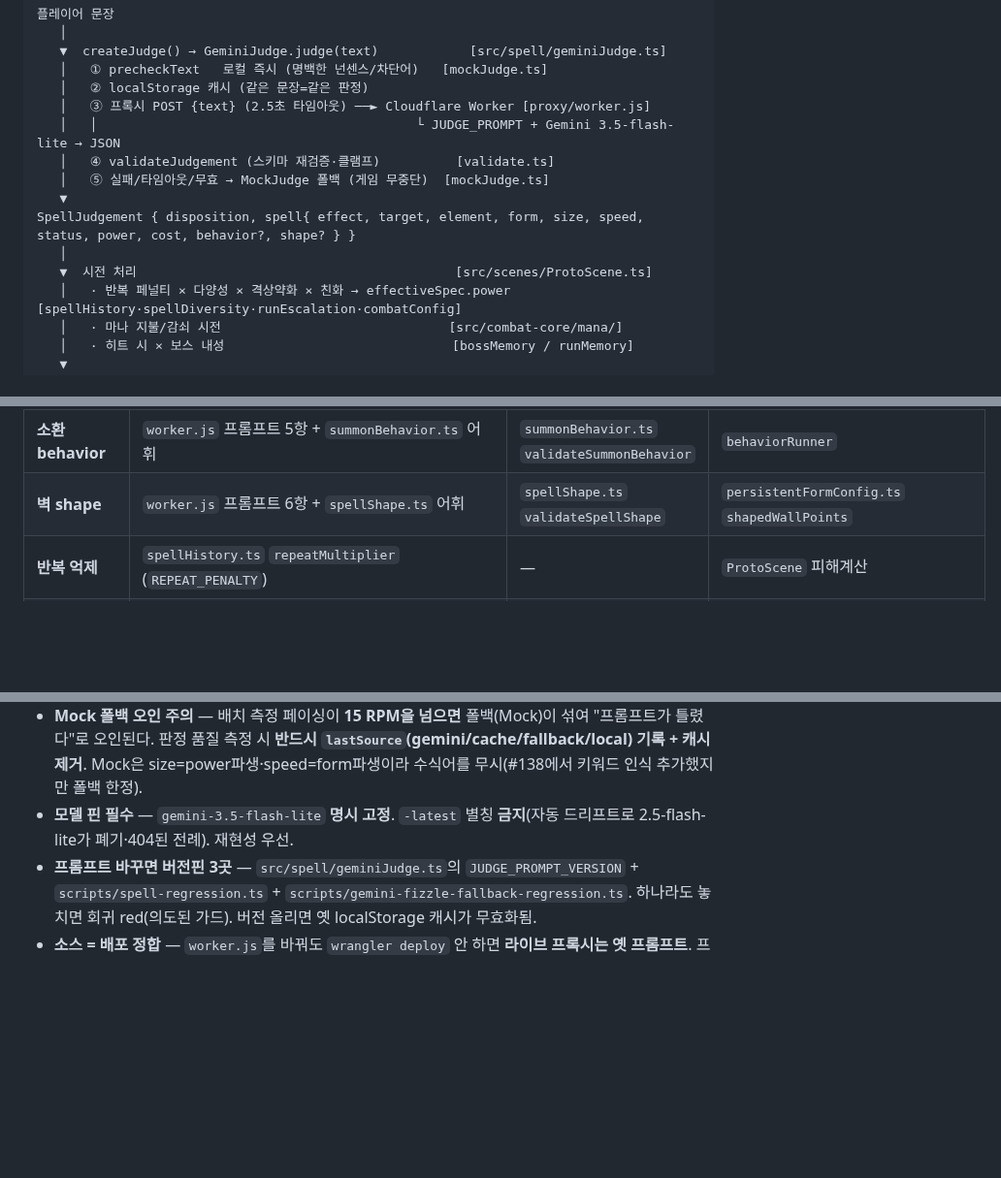
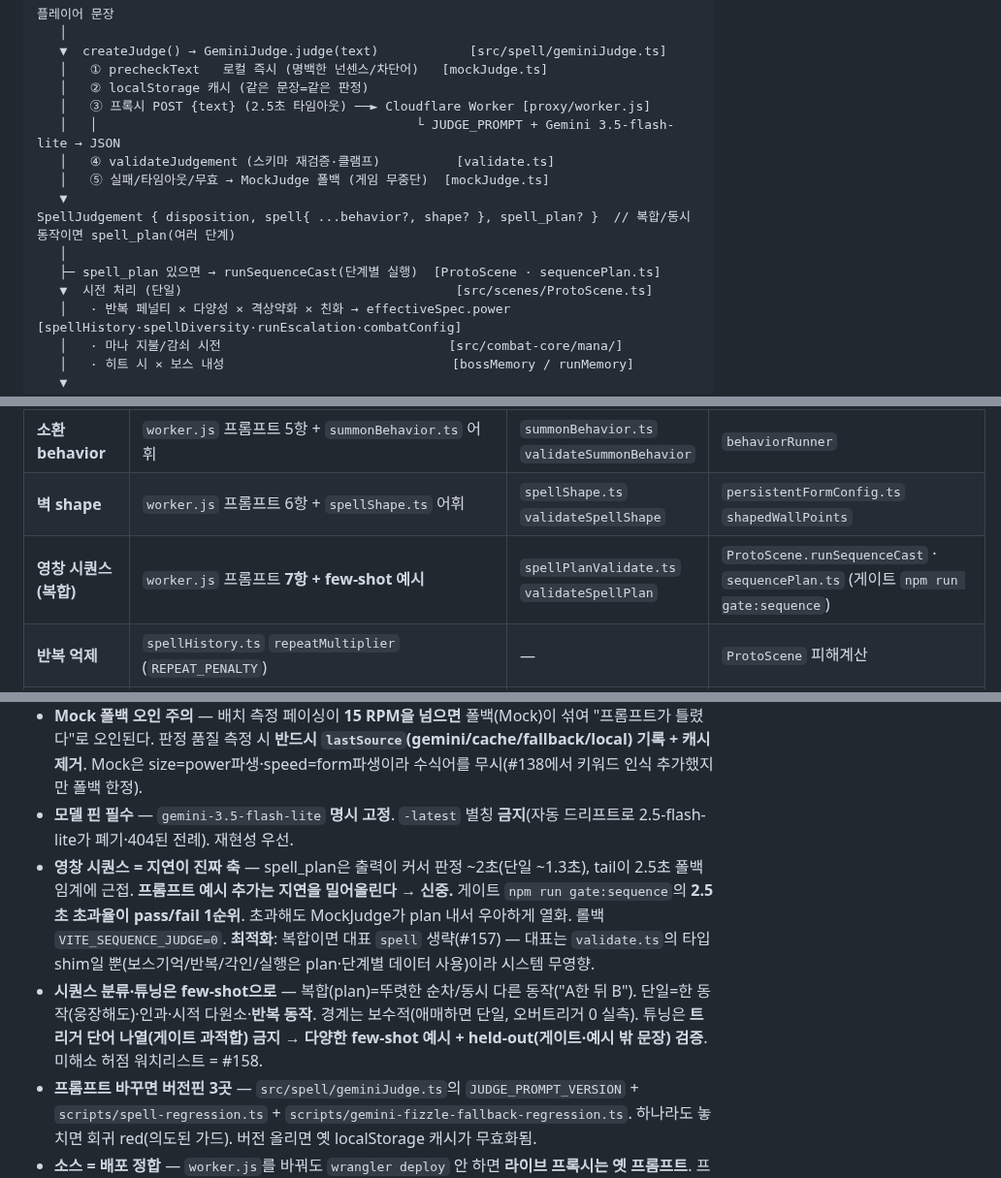
Before and after one commit to jaepaly/NHN-Project, a Markdown page: docs/R2_SYSTEM_GUIDE.md, 3 parts joined by grey strips. Shown at 97% size. GitHub-like rendering; blank space fills up the shorter version.

Commit message:
docs: 시퀀스 시스템을 SYSTEM_GUIDE에 추가 + progress에 omission·워치리스트 반영
크로스머신 대비 — 노트북이 pull+가이드 읽으면 시퀀스까지 파악되게.
- R2_SYSTEM_GUIDE: 데이터흐름 시퀀스 분기 + 시스템지도 행(영창 시퀀스) +
  함정 2개(지연=진짜 축·대표 생략 최적화 / few-shot 분류·튜닝). 구조 변화 반영.
- R2_PROGRESS: 대표 spell 생략(#157) 완료 누적 + 워치리스트 #158 참조.

Co-Authored-By: Claude Opus 4.8 <noreply@anthropic.com>

```diff
--- a/docs/R2_SYSTEM_GUIDE.md
+++ b/docs/R2_SYSTEM_GUIDE.md
@@ -24,9 +24,10 @@
    │   ④ validateJudgement (스키마 재검증·클램프)          [validate.ts]
    │   ⑤ 실패/타임아웃/무효 → MockJudge 폴백 (게임 무중단)  [mockJudge.ts]
    ▼
-SpellJudgement { disposition, spell{ effect, target, element, form, size, speed, status, power, cost, behavior?, shape? } }
+SpellJudgement { disposition, spell{ ...behavior?, shape? }, spell_plan? }  // 복합/동시 동작이면 spell_plan(여러 단계)
    │
-   ▼  시전 처리                                          [src/scenes/ProtoScene.ts]
+   ├─ spell_plan 있으면 → runSequenceCast(단계별 실행)  [ProtoScene · sequencePlan.ts]
+   ▼  시전 처리 (단일)                                    [src/scenes/ProtoScene.ts]
    │   · 반복 페널티 × 다양성 × 격상약화 × 친화 → effectiveSpec.power  [spellHistory·spellDiversity·runEscalation·combatConfig]
    │   · 마나 지불/감쇠 시전                              [src/combat-core/mana/]
    │   · 히트 시 × 보스 내성                              [bossMemory / runMemory]
@@ -52,6 +53,7 @@ SpellJudgement { disposition, spell{ effect, target, element, form, size, speed,
 | **size·speed** | 모델이 냄 (규칙 없이도 정확) | `validate.ts` (enum·기본값) | `spellRenderer.ts` `SIZE_SCALE`(`palette.ts`)·speed 분기 |
 | **소환 behavior** | `worker.js` 프롬프트 5항 + `summonBehavior.ts` 어휘 | `summonBehavior.ts` `validateSummonBehavior` | `behaviorRunner` |
 | **벽 shape** | `worker.js` 프롬프트 6항 + `spellShape.ts` 어휘 | `spellShape.ts` `validateSpellShape` | `persistentFormConfig.ts` `shapedWallPoints` |
+| **영창 시퀀스 (복합)** | `worker.js` 프롬프트 **7항 + few-shot 예시** | `spellPlanValidate.ts` `validateSpellPlan` | `ProtoScene.runSequenceCast` · `sequencePlan.ts` (게이트 `npm run gate:sequence`) |
 | **반복 억제** | `spellHistory.ts` `repeatMultiplier` (`REPEAT_PENALTY`) | — | `ProtoScene` 피해계산 |
 | **다양성 보너스** | `spellDiversity.ts` `diversityBonus` | — | `ProtoScene` 피해계산 |
 | **회차 격상** | `runEscalation.ts` (과의존 원소 약화·기믹 티어) | — | `ProtoScene`·보스 |
@@ -84,6 +86,8 @@ SpellJudgement { disposition, spell{ effect, target, element, form, size, speed,
 - **size·speed는 팬텀이었다** — 실 Gemini 3.5는 size/speed를 **이미 정확히** 냄(실측 40/40, N=2~3 결정론적). 판정이 틀려 보이면 **프롬프트가 아니라 Mock 폴백**을 의심하라.
 - **Mock 폴백 오인 주의** — 배치 측정 페이싱이 **15 RPM을 넘으면** 폴백(Mock)이 섞여 "프롬프트가 틀렸다"로 오인된다. 판정 품질 측정 시 **반드시 `lastSource`(gemini/cache/fallback/local) 기록 + 캐시 제거**. Mock은 size=power파생·speed=form파생이라 수식어를 무시(#138에서 키워드 인식 추가했지만 폴백 한정).
 - **모델 핀 필수** — `gemini-3.5-flash-lite` **명시 고정**. `-latest` 별칭 **금지**(자동 드리프트로 2.5-flash-lite가 폐기·404된 전례). 재현성 우선.
+- **영창 시퀀스 = 지연이 진짜 축** — spell_plan은 출력이 커서 판정 ~2초(단일 ~1.3초), tail이 2.5초 폴백 임계에 근접. **프롬프트 예시 추가는 지연을 밀어올린다 → 신중.** 게이트 `npm run gate:sequence`의 **2.5초 초과율이 pass/fail 1순위**. 초과해도 MockJudge가 plan 내서 우아하게 열화. 롤백 `VITE_SEQUENCE_JUDGE=0`. **최적화**: 복합이면 대표 `spell` 생략(#157) — 대표는 `validate.ts`의 타입 shim일 뿐(보스기억/반복/각인/실행은 plan·단계별 데이터 사용)이라 시스템 무영향.
+- **시퀀스 분류·튜닝은 few-shot으로** — 복합(plan)=뚜렷한 순차/동시 다른 동작("A한 뒤 B"). 단일=한 동작(웅장해도)·인과·시적 다원소·**반복 동작**. 경계는 보수적(애매하면 단일, 오버트리거 0 실측). 튜닝은 **트리거 단어 나열(게이트 과적합) 금지 → 다양한 few-shot 예시 + held-out(게이트·예시 밖 문장) 검증**. 미해소 허점 워치리스트 = #158.
 - **프롬프트 바꾸면 버전핀 3곳** — `src/spell/geminiJudge.ts`의 `JUDGE_PROMPT_VERSION` + `scripts/spell-regression.ts` + `scripts/gemini-fizzle-fallback-regression.ts`. 하나라도 놓치면 회귀 red(의도된 가드). 버전 올리면 옛 localStorage 캐시가 무효화됨.
 - **소스 = 배포 정합** — `worker.js`를 바꿔도 `wrangler deploy` 안 하면 **라이브 프록시는 옛 프롬프트**. 프롬프트 검증은 반드시 **배포 후** 라이브로. 반대로 배포만 하고 소스 머지를 안 하면 다음 배포가 되돌린다.
 - **fizzle/blocked는 노카운트** — 마나·쿨다운·히스토리 전부 소비 안 함. cast만 기록.
```
Also changed, not shown: docs/R2_PROGRESS.md (+2 -1 lines).
